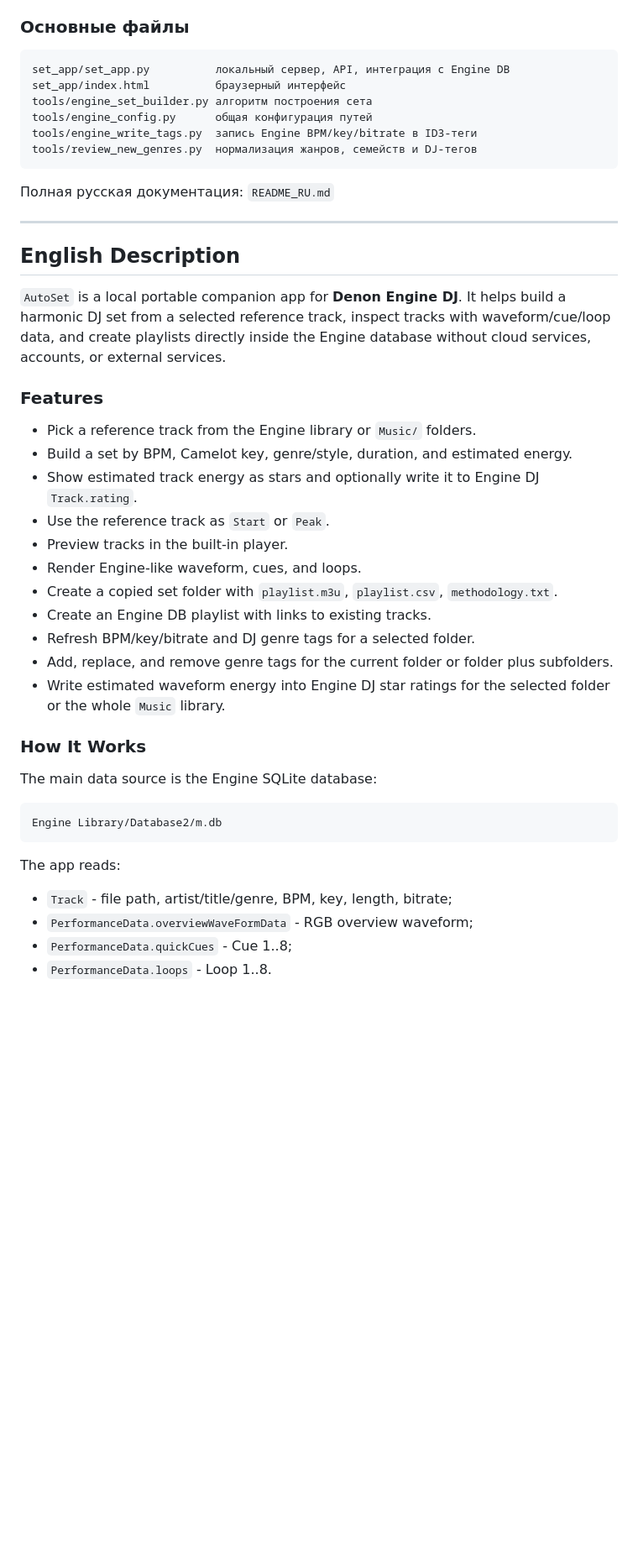
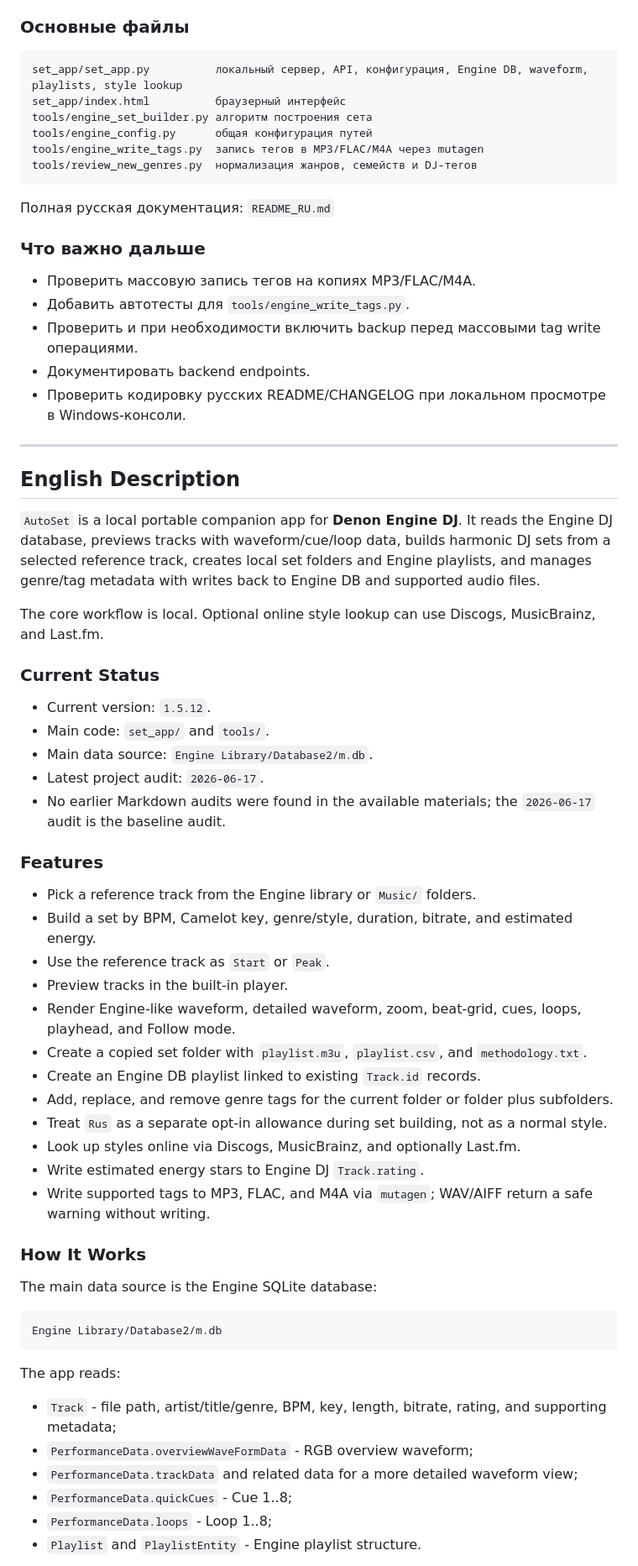
Before and after one commit to zmin511/AutoSet, a Markdown page: README.md, the part around one of its changes. Shown at 84% size. Rendered like a GitHub page; blank space fills up the shorter version.

````diff
--- a/README.md
+++ b/README.md
@@ -68,38 +81,54 @@ http://127.0.0.1:8765/
 ### Основные файлы
 
 ```text
-set_app/set_app.py          локальный сервер, API, интеграция с Engine DB
+set_app/set_app.py          локальный сервер, API, конфигурация, Engine DB, waveform, playlists, style lookup
 set_app/index.html          браузерный интерфейс
 tools/engine_set_builder.py алгоритм построения сета
 tools/engine_config.py      общая конфигурация путей
-tools/engine_write_tags.py  запись Engine BPM/key/bitrate в ID3-теги
+tools/engine_write_tags.py  запись тегов в MP3/FLAC/M4A через mutagen
 tools/review_new_genres.py  нормализация жанров, семейств и DJ-тегов
 ```
 
 Полная русская документация: `README_RU.md`
 
+### Что важно дальше
+
+- Проверить массовую запись тегов на копиях MP3/FLAC/M4A.
+- Добавить автотесты для `tools/engine_write_tags.py`.
+- Проверить и при необходимости включить backup перед массовыми tag write операциями.
+- Документировать backend endpoints.
+- Проверить кодировку русских README/CHANGELOG при локальном просмотре в Windows-консоли.
+
 ---
 
 ## English Description
 
-`AutoSet` is a local portable companion app for **Denon Engine DJ**. It
-helps build a harmonic DJ set from a selected reference track, inspect tracks
-with waveform/cue/loop data, and create playlists directly inside the Engine
-database without cloud services, accounts, or external services.
+`AutoSet` is a local portable companion app for **Denon Engine DJ**. It reads the Engine DJ database, previews tracks with waveform/cue/loop data, builds harmonic DJ sets from a selected reference track, creates local set folders and Engine playlists, and manages genre/tag metadata with writes back to Engine DB and supported audio files.
+
+The core workflow is local. Optional online style lookup can use Discogs, MusicBrainz, and Last.fm.
+
+### Current Status
+
+- Current version: `1.5.12`.
+- Main code: `set_app/` and `tools/`.
+- Main data source: `Engine Library/Database2/m.db`.
+- Latest project audit: `2026-06-17`.
+- No earlier Markdown audits were found in the available materials; the `2026-06-17` audit is the baseline audit.
 
 ### Features
 
 - Pick a reference track from the Engine library or `Music/` folders.
-- Build a set by BPM, Camelot key, genre/style, duration, and estimated energy.
-- Show estimated track energy as stars and optionally write it to Engine DJ `Track.rating`.
+- Build a set by BPM, Camelot key, genre/style, duration, bitrate, and estimated energy.
 - Use the reference track as `Start` or `Peak`.
 - Preview tracks in the built-in player.
-- Render Engine-like waveform, cues, and loops.
-- Create a copied set folder with `playlist.m3u`, `playlist.csv`, `methodology.txt`.
-- Create an Engine DB playlist with links to existing tracks.
-- Refresh BPM/key/bitrate and DJ genre tags for a selected folder.
+- Render Engine-like waveform, detailed waveform, zoom, beat-grid, cues, loops, playhead, and Follow mode.
+- Create a copied set folder with `playlist.m3u`, `playlist.csv`, and `methodology.txt`.
+- Create an Engine DB playlist linked to existing `Track.id` records.
 - Add, replace, and remove genre tags for the current folder or folder plus subfolders.
-- Write estimated waveform energy into Engine DJ star ratings for the selected folder or the whole `Music` library.
+- Treat `Rus` as a separate opt-in allowance during set building, not as a normal style.
+- Look up styles online via Discogs, MusicBrainz, and optionally Last.fm.
+- Write estimated energy stars to Engine DJ `Track.rating`.
+- Write supported tags to MP3, FLAC, and M4A via `mutagen`; WAV/AIFF return a safe warning without writing.
 
 ### How It Works
 
@@ -111,8 +140,10 @@ Engine Library/Database2/m.db
 
 The app reads:
 
-- `Track` - file path, artist/title/genre, BPM, key, length, bitrate;
+- `Track` - file path, artist/title/genre, BPM, key, length, bitrate, rating, and supporting metadata;
 - `PerformanceData.overviewWaveFormData` - RGB overview waveform;
+- `PerformanceData.trackData` and related data for a more detailed waveform view;
 - `PerformanceData.quickCues` - Cue 1..8;
-- `PerformanceData.loops` - Loop 1..8.
+- `PerformanceData.loops` - Loop 1..8;
+- `Playlist` and `PlaylistEntity` - Engine playlist structure.
 
````
Also changed, not shown: other parts of README.md (+42 -23 lines).
